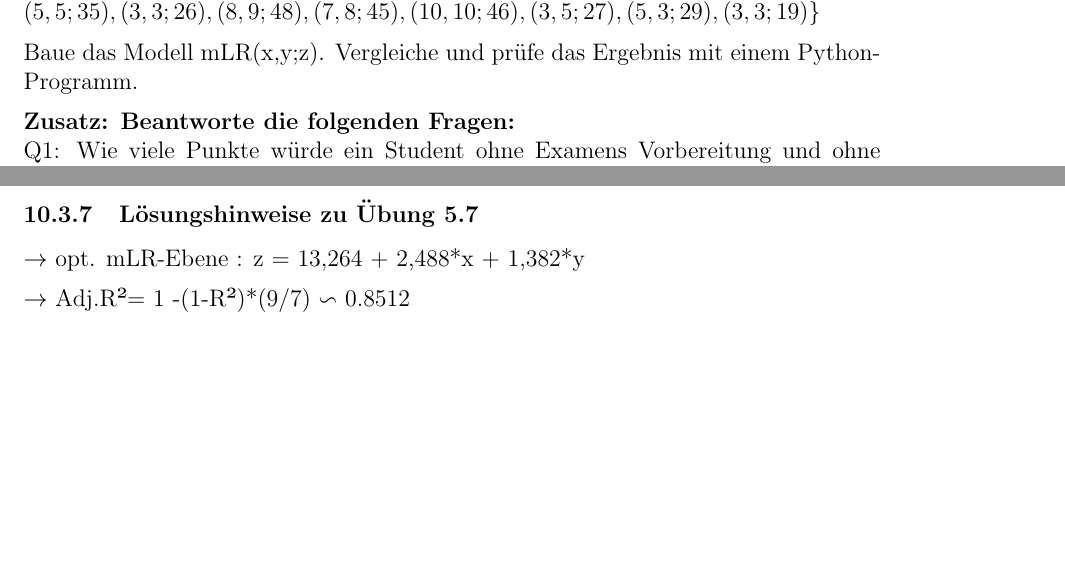
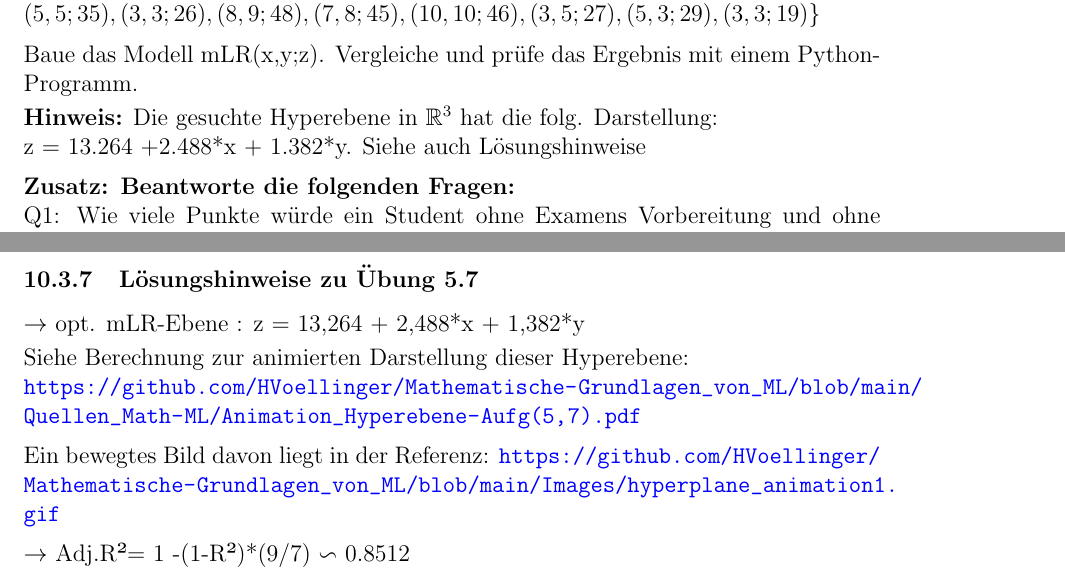
Before and after one commit to HVoellinger/Mathematische-Grundlagen_von_ML, a LaTeX document (Math+MaschLernen(ML)v1.0.tex): two parts of pages 91 and 161 of 171, joined at a grey line, cut so that both start at the same text, the shorter picture padded with empty space. Compiled offline with pdfLaTeX.

Commit message:
Add files via upload

```diff
--- a/Math+MaschLernen(ML)v1.0.tex
+++ b/Math+MaschLernen(ML)v1.0.tex
@@ -2350,7 +2350,9 @@ Finde eine "least square fit" Ebene  z = a + b*x + c*y für z:=erreichte Punktza
 Daten der Trainings-Sets $TS$: \\
 = $ \lbrace (x, y; z) | (exam vorb.[h], homework[h]; score[pt.])\rbrace = \lbrace(7,5;41 ),(3,4;27), \\
 (5,5;35), (3,3;26), (8,9;48), (7,8;45), (10,10;46), (3,5;27), (5,3;29), (3,3;19)\rbrace $ \\[0.2cm]
-Baue das Modell mLR(x,y;z). Vergleiche und prüfe das Ergebnis mit einem Python-Programm.\\[0.2cm]
+Baue das Modell mLR(x,y;z). Vergleiche und prüfe das Ergebnis mit einem Python-Programm.\\[0.1cm]
+\textbf{Hinweis:} Die gesuchte Hyperebene in $ \mathbb{R}^3 $ hat die folg. Darstellung:\\
+z = 13.264 +2.488*x +  1.382*y. Siehe auch Lösungshinweise\\[0.2cm]
 \textbf{Zusatz: Beantworte die folgenden Fragen:}\\
 Q1: Wie viele Punkte würde ein Student ohne Examens Vorbereitung und ohne Hausaufgabe Aufwand erreichen? \\
 Q2: Wie viele Punkte würde ein Student mit 10 Stunden für Examens Vorbereitung und auch mit 10 Std. Hausaufgabe Aufwand erreichen? \\
@@ -3961,7 +3964,12 @@ PDF zu Anschauen der Berechnungen: \url{https://github.com/HVoellinger/Mathemati
 
 \subsubsection{Lösungshinweise zu Übung 5.7}
 %
-$\rightarrow$ opt. mLR-Ebene :  z = 13,264 +  2,488*x +  1,382*y \\[0.2cm]
+$\rightarrow$ opt. mLR-Ebene :  z = 13,264 +  2,488*x +  1,382*y \\[0.1cm]
+Siehe Berechnung zur animierten Darstellung dieser Hyperebene:\\ \textbf{\url{https://github.com/HVoellinger/Mathematische-Grundlagen_von_ML/blob/main/Quellen_Math-ML/Animation_Hyperebene-Aufg(5,7).pdf}}
+\\[0.2cm]
+%
+Ein bewegtes Bild davon liegt in der Referenz:
+{\url{https://github.com/HVoellinger/Mathematische-Grundlagen_von_ML/blob/main/Images/hyperplane_animation1.gif}}\\[0.2cm]
 $\rightarrow$ Adj.R²=  1 -(1-R²)*(9/7) $\backsim $ 0.8512  \\[0.3cm]
 Question 1:  13,264 points.	\\[0.1cm]
 Question 2:  13,264 + 24,88 + 13,82 = 51,96 points.\\[0.1cm]
```
Also changed, not shown: Math+MaschLernen(ML)v1.0.pdf, Math+MaschLernen(ML)v1.0.tex (14 more changed lines).
